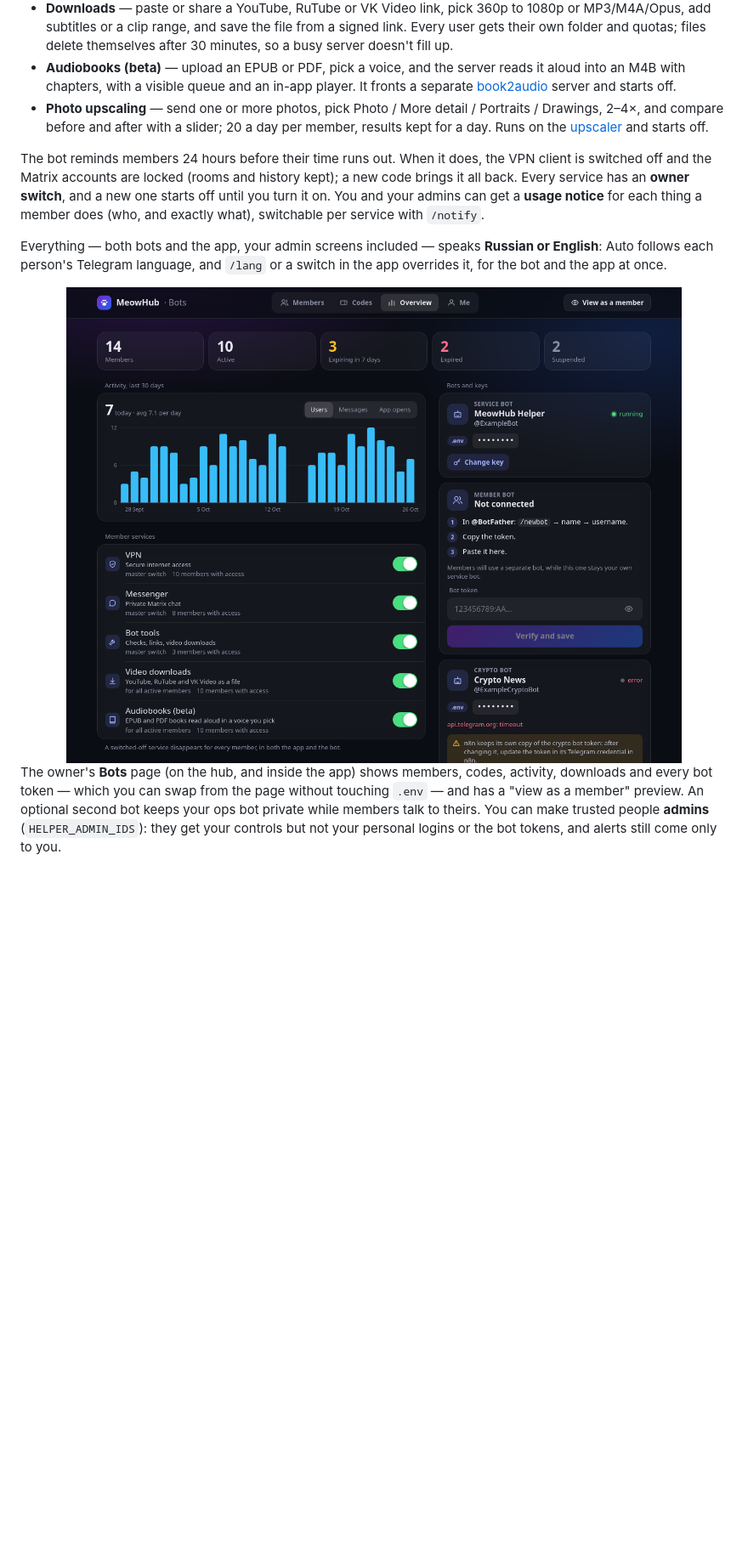
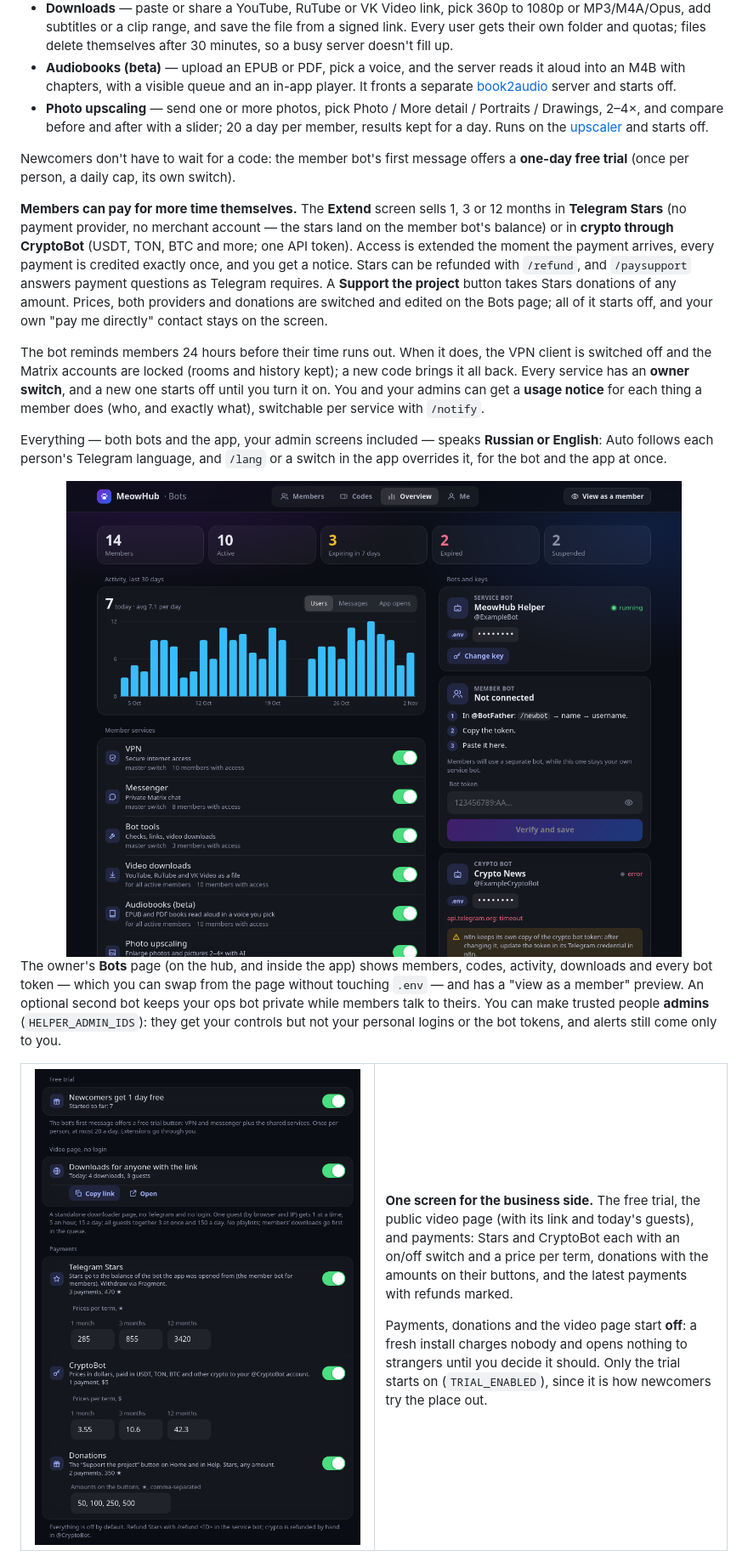
Before and after one commit to Qumetri/MeowHub, a Markdown page: README.md, the part around one of its changes. Shown at 85% size. Drawn GitHub-style; pictures changed too: docs/img/bots-settings.png (added), docs/img/bots.png; blank space fills up the shorter version.

```diff
--- a/README.md
+++ b/README.md
@@ -316,6 +321,19 @@ Wallet-style Telegram Mini App:
   Drawings, 2–4×, and compare before and after with a slider; 20 a day per member,
   results kept for a day. Runs on the [upscaler](docs/UPSCALER.md) and starts off.
 
+Newcomers don't have to wait for a code: the member bot's first message offers a
+**one-day free trial** (once per person, a daily cap, its own switch).
+
+**Members can pay for more time themselves.** The **Extend** screen sells 1, 3 or
+12 months in **Telegram Stars** (no payment provider, no merchant account — the
+stars land on the member bot's balance) or in **crypto through CryptoBot** (USDT,
+TON, BTC and more; one API token). Access is extended the moment the payment
+arrives, every payment is credited exactly once, and you get a notice. Stars can be
+refunded with `/refund`, and `/paysupport` answers payment questions as Telegram
+requires. A **Support the project** button takes Stars donations of any amount.
+Prices, both providers and donations are switched and edited on the Bots page; all
+of it starts off, and your own "pay me directly" contact stays on the screen.
+
 The bot reminds members 24 hours before their time runs out. When it does, the
 VPN client is switched off and the Matrix accounts are locked (rooms and history
 kept); a new code brings it all back. Every service has an **owner switch**, and a
@@ -336,3 +354,19 @@ second bot keeps your ops bot private while members talk to theirs. You can make
 trusted people **admins** (`HELPER_ADMIN_IDS`): they get your controls but not your
 personal logins or the bot tokens, and alerts still come only to you.
 
+<table>
+<tr><td width="50%" valign="top">
+
+<img src="docs/img/bots-settings.png" alt="Bots page settings: the free trial, the video page switch with its link and today's guests, and payments — Stars and CryptoBot prices per term, donation amounts" width="100%">
+
+</td><td width="50%" valign="top">
+
+**One screen for the business side.** The free trial, the public video page
+(with its link and today's guests), and payments: Stars and CryptoBot each with
+an on/off switch and a price per term, donations with the amounts on their
+buttons, and the latest payments with refunds marked.
+
+Payments, donations and the video page start **off**: a fresh install charges
+nobody and opens nothing to strangers until you decide it should. Only the trial
+starts on (`TRIAL_ENABLED`), since it is how newcomers try the place out.
+
```
Also changed, not shown: other parts of README.md (+46 -18 lines), docs/img/hub-mobile.png, docs/img/hub.png, docs/img/miniapp.png, docs/img/video.png (added), 5 other files.
